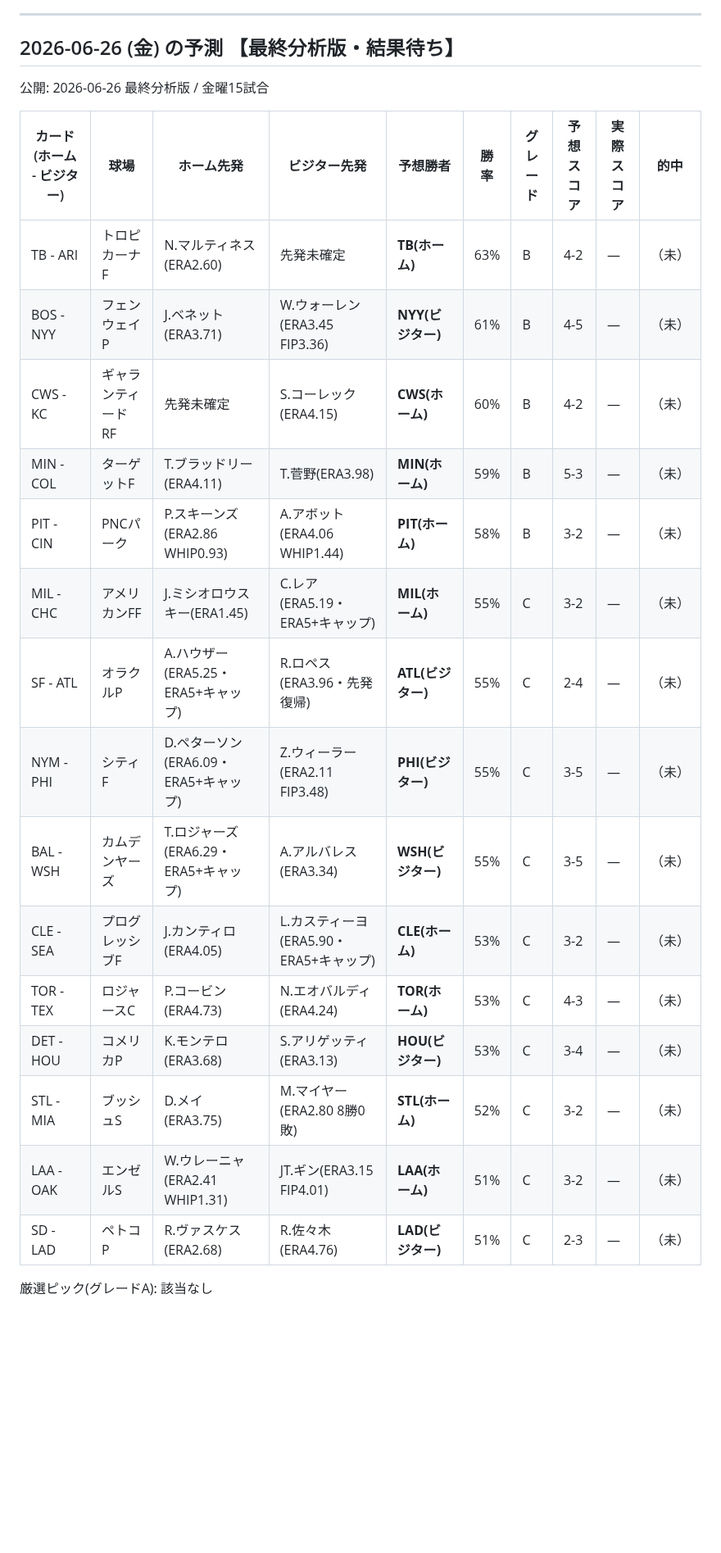
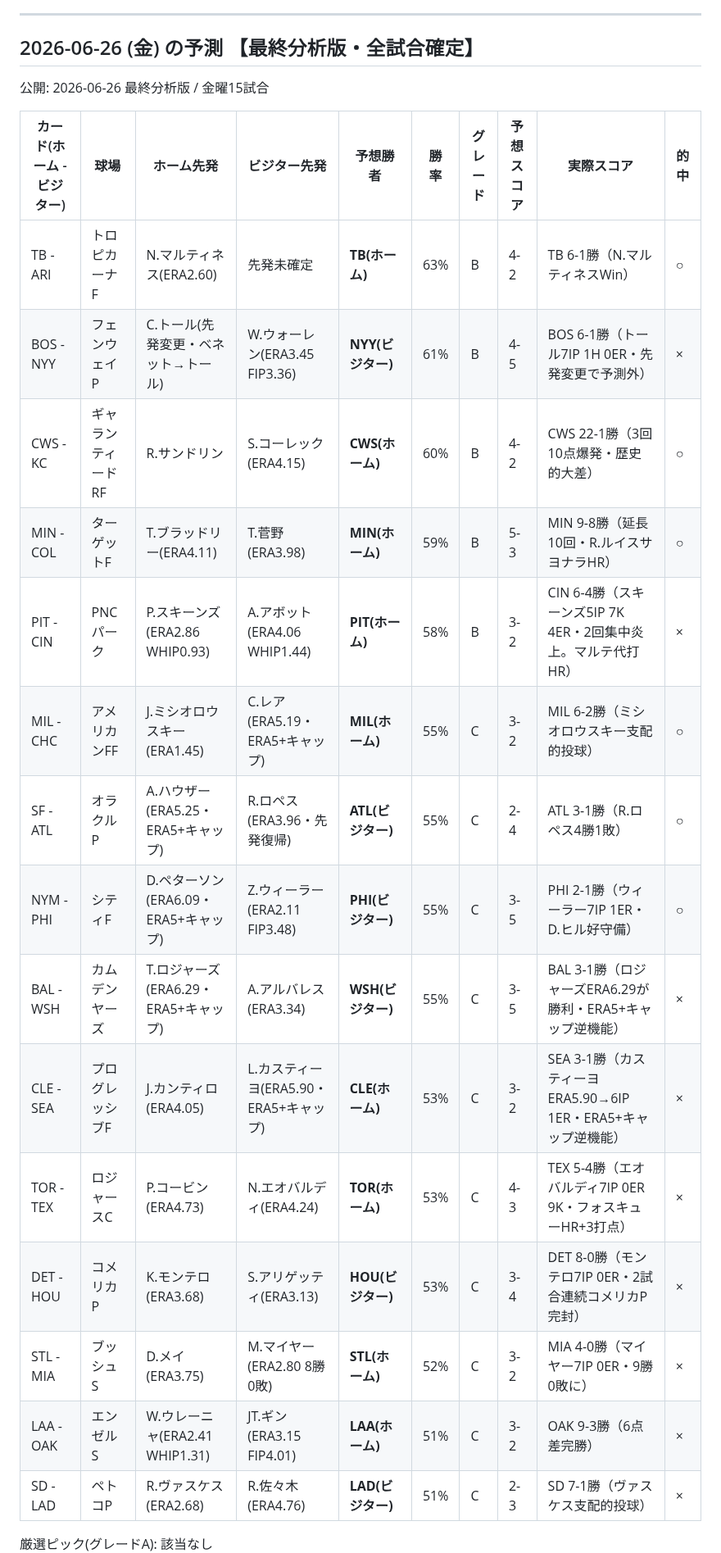
Before and after one commit to nkj-ai-revolution/nkj-ai-revolution-mlb_prediction, a Markdown page: record.md, the part around one of its changes. Shown at 82% size. Drawn GitHub-style; blank space fills up the shorter version.

```diff
--- a/record.md
+++ b/record.md
@@ -298,26 +300,26 @@
 
 ---
 
-## 2026-06-26 (金) の予測 【最終分析版・結果待ち】
+## 2026-06-26 (金) の予測 【最終分析版・全試合確定】
 
 公開: 2026-06-26 最終分析版 / 金曜15試合
 
 | カード(ホーム - ビジター) | 球場 | ホーム先発 | ビジター先発 | 予想勝者 | 勝率 | グレード | 予想スコア | 実際スコア | 的中 |
 |---|---|---|---|---|---|---|---|---|---|
-| TB - ARI | トロピカーナF | N.マルティネス(ERA2.60) | 先発未確定 | **TB(ホーム)** | 63% | B | 4-2 | — | （未） |
-| BOS - NYY | フェンウェイP | J.ベネット(ERA3.71) | W.ウォーレン(ERA3.45 FIP3.36) | **NYY(ビジター)** | 61% | B | 4-5 | — | （未） |
-| CWS - KC | ギャランティードRF | 先発未確定 | S.コーレック(ERA4.15) | **CWS(ホーム)** | 60% | B | 4-2 | — | （未） |
-| MIN - COL | ターゲットF | T.ブラッドリー(ERA4.11) | T.菅野(ERA3.98) | **MIN(ホーム)** | 59% | B | 5-3 | — | （未） |
-| PIT - CIN | PNCパーク | P.スキーンズ(ERA2.86 WHIP0.93) | A.アボット(ERA4.06 WHIP1.44) | **PIT(ホーム)** | 58% | B | 3-2 | — | （未） |
-| MIL - CHC | アメリカンFF | J.ミシオロウスキー(ERA1.45) | C.レア(ERA5.19・ERA5+キャップ) | **MIL(ホーム)** | 55% | C | 3-2 | — | （未） |
-| SF - ATL | オラクルP | A.ハウザー(ERA5.25・ERA5+キャップ) | R.ロペス(ERA3.96・先発復帰) | **ATL(ビジター)** | 55% | C | 2-4 | — | （未） |
-| NYM - PHI | シティF | D.ペターソン(ERA6.09・ERA5+キャップ) | Z.ウィーラー(ERA2.11 FIP3.48) | **PHI(ビジター)** | 55% | C | 3-5 | — | （未） |
-| BAL - WSH | カムデンヤーズ | T.ロジャーズ(ERA6.29・ERA5+キャップ) | A.アルバレス(ERA3.34) | **WSH(ビジター)** | 55% | C | 3-5 | — | （未） |
-| CLE - SEA | プログレッシブF | J.カンティロ(ERA4.05) | L.カスティーヨ(ERA5.90・ERA5+キャップ) | **CLE(ホーム)** | 53% | C | 3-2 | — | （未） |
-| TOR - TEX | ロジャースC | P.コービン(ERA4.73) | N.エオバルディ(ERA4.24) | **TOR(ホーム)** | 53% | C | 4-3 | — | （未） |
-| DET - HOU | コメリカP | K.モンテロ(ERA3.68) | S.アリゲッティ(ERA3.13) | **HOU(ビジター)** | 53% | C | 3-4 | — | （未） |
-| STL - MIA | ブッシュS | D.メイ(ERA3.75) | M.マイヤー(ERA2.80 8勝0敗) | **STL(ホーム)** | 52% | C | 3-2 | — | （未） |
-| LAA - OAK | エンゼルS | W.ウレーニャ(ERA2.41 WHIP1.31) | JT.ギン(ERA3.15 FIP4.01) | **LAA(ホーム)** | 51% | C | 3-2 | — | （未） |
-| SD - LAD | ペトコP | R.ヴァスケス(ERA2.68) | R.佐々木(ERA4.76) | **LAD(ビジター)** | 51% | C | 2-3 | — | （未） |
+| TB - ARI | トロピカーナF | N.マルティネス(ERA2.60) | 先発未確定 | **TB(ホーム)** | 63% | B | 4-2 | TB 6-1勝（N.マルティネスWin） | ○ |
+| BOS - NYY | フェンウェイP | C.トール(先発変更・ベネット→トール) | W.ウォーレン(ERA3.45 FIP3.36) | **NYY(ビジター)** | 61% | B | 4-5 | BOS 6-1勝（トール7IP 1H 0ER・先発変更で予測外） | × |
+| CWS - KC | ギャランティードRF | R.サンドリン | S.コーレック(ERA4.15) | **CWS(ホーム)** | 60% | B | 4-2 | CWS 22-1勝（3回10点爆発・歴史的大差） | ○ |
+| MIN - COL | ターゲットF | T.ブラッドリー(ERA4.11) | T.菅野(ERA3.98) | **MIN(ホーム)** | 59% | B | 5-3 | MIN 9-8勝（延長10回・R.ルイスサヨナラHR） | ○ |
+| PIT - CIN | PNCパーク | P.スキーンズ(ERA2.86 WHIP0.93) | A.アボット(ERA4.06 WHIP1.44) | **PIT(ホーム)** | 58% | B | 3-2 | CIN 6-4勝（スキーンズ5IP 7K 4ER・2回集中炎上。マルテ代打HR） | × |
+| MIL - CHC | アメリカンFF | J.ミシオロウスキー(ERA1.45) | C.レア(ERA5.19・ERA5+キャップ) | **MIL(ホーム)** | 55% | C | 3-2 | MIL 6-2勝（ミシオロウスキー支配的投球） | ○ |
+| SF - ATL | オラクルP | A.ハウザー(ERA5.25・ERA5+キャップ) | R.ロペス(ERA3.96・先発復帰) | **ATL(ビジター)** | 55% | C | 2-4 | ATL 3-1勝（R.ロペス4勝1敗） | ○ |
+| NYM - PHI | シティF | D.ペターソン(ERA6.09・ERA5+キャップ) | Z.ウィーラー(ERA2.11 FIP3.48) | **PHI(ビジター)** | 55% | C | 3-5 | PHI 2-1勝（ウィーラー7IP 1ER・D.ヒル好守備） | ○ |
+| BAL - WSH | カムデンヤーズ | T.ロジャーズ(ERA6.29・ERA5+キャップ) | A.アルバレス(ERA3.34) | **WSH(ビジター)** | 55% | C | 3-5 | BAL 3-1勝（ロジャーズERA6.29が勝利・ERA5+キャップ逆機能） | × |
+| CLE - SEA | プログレッシブF | J.カンティロ(ERA4.05) | L.カスティーヨ(ERA5.90・ERA5+キャップ) | **CLE(ホーム)** | 53% | C | 3-2 | SEA 3-1勝（カスティーヨERA5.90→6IP 1ER・ERA5+キャップ逆機能） | × |
+| TOR - TEX | ロジャースC | P.コービン(ERA4.73) | N.エオバルディ(ERA4.24) | **TOR(ホーム)** | 53% | C | 4-3 | TEX 5-4勝（エオバルディ7IP 0ER 9K・フォスキューHR+3打点） | × |
+| DET - HOU | コメリカP | K.モンテロ(ERA3.68) | S.アリゲッティ(ERA3.13) | **HOU(ビジター)** | 53% | C | 3-4 | DET 8-0勝（モンテロ7IP 0ER・2試合連続コメリカP完封） | × |
+| STL - MIA | ブッシュS | D.メイ(ERA3.75) | M.マイヤー(ERA2.80 8勝0敗) | **STL(ホーム)** | 52% | C | 3-2 | MIA 4-0勝（マイヤー7IP 0ER・9勝0敗に） | × |
+| LAA - OAK | エンゼルS | W.ウレーニャ(ERA2.41 WHIP1.31) | JT.ギン(ERA3.15 FIP4.01) | **LAA(ホーム)** | 51% | C | 3-2 | OAK 9-3勝（6点差完勝） | × |
+| SD - LAD | ペトコP | R.ヴァスケス(ERA2.68) | R.佐々木(ERA4.76) | **LAD(ビジター)** | 51% | C | 2-3 | SD 7-1勝（ヴァスケス支配的投球） | × |
 
 厳選ピック(グレードA): 該当なし
```
Also changed, not shown: other parts of record.md (+50 -25 lines).
